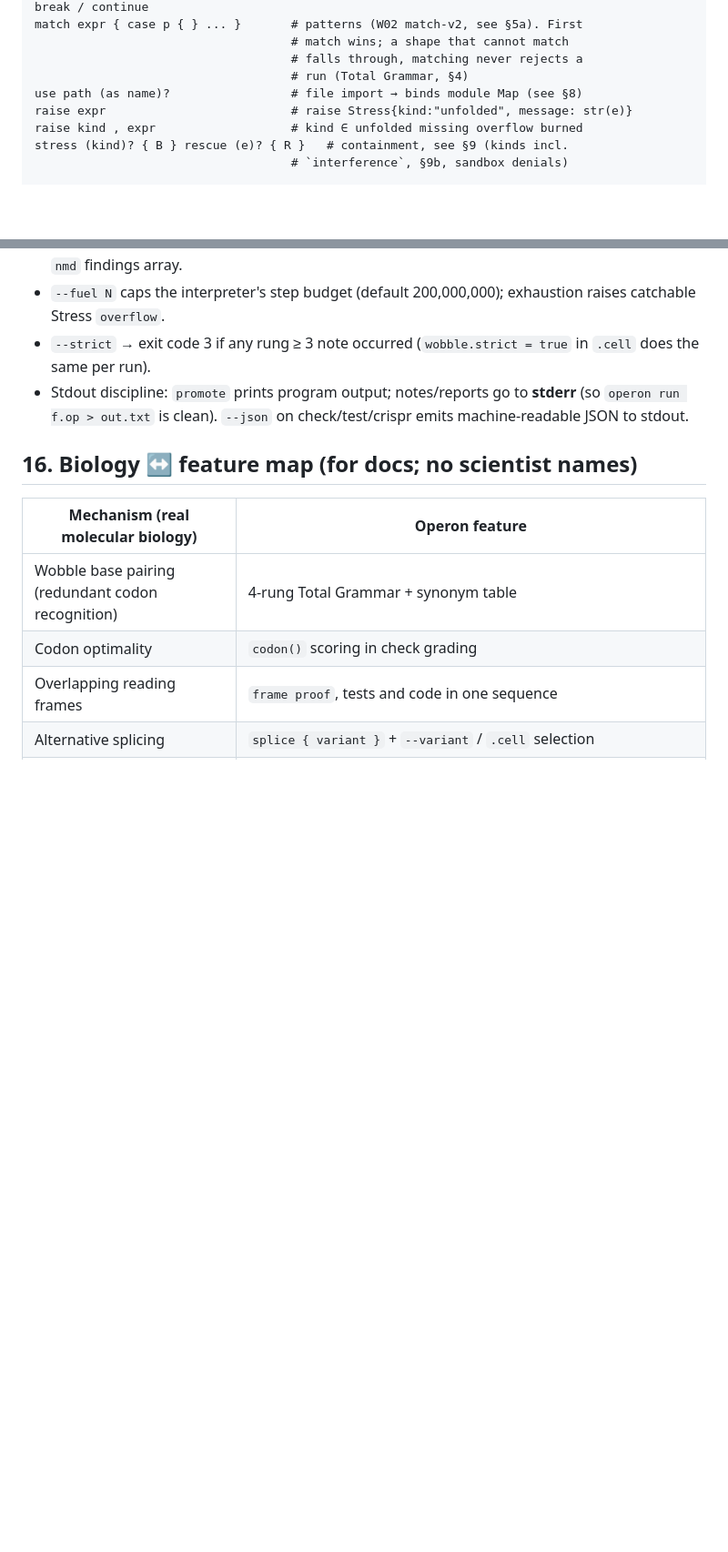
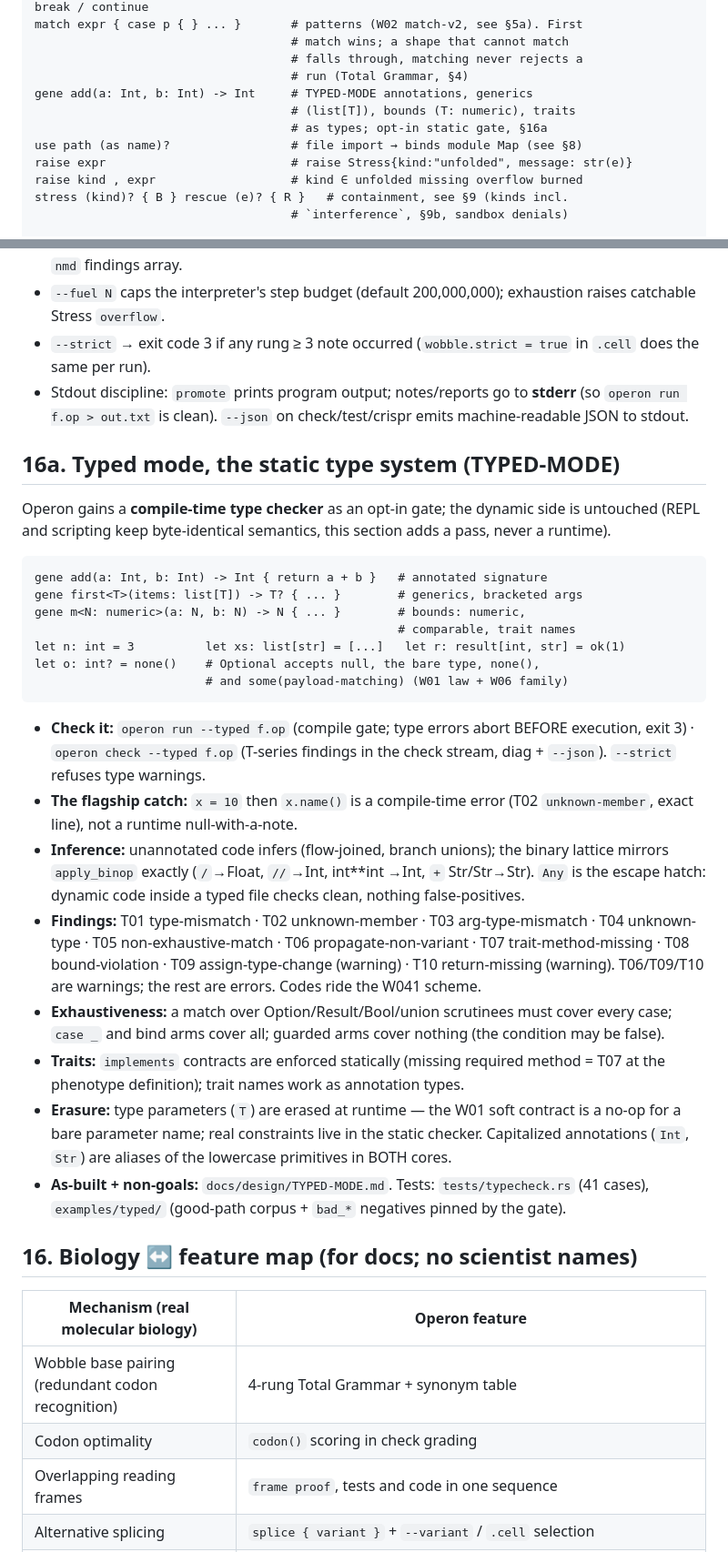
Before and after one commit to WasewaseX/operon-lang-dev, a Markdown page: SPEC.md, 2 parts joined by grey strips. Shown at 91% size. Rendered like a GitHub page; blank space fills up the shorter version.

````diff
--- a/SPEC.md
+++ b/SPEC.md
@@ -116,6 +116,9 @@ match expr { case p { } ... }       # patterns (W02 match-v2, see §5a). First
                                     # match wins; a shape that cannot match
                                     # falls through, matching never rejects a
                                     # run (Total Grammar, §4)
+gene add(a: Int, b: Int) -> Int     # TYPED-MODE annotations, generics
+                                    # (list[T]), bounds (T: numeric), traits
+                                    # as types; opt-in static gate, §16a
 use path (as name)?                 # file import → binds module Map (see §8)
 raise expr                          # raise Stress{kind:"unfolded", message: str(e)}
 raise kind , expr                   # kind ∈ unfolded missing overflow burned
@@ -992,6 +995,50 @@ Crossing (§11a): the bio-layer flags and verbs in the block above (`--variant`,
 - `--strict` → exit code 3 if any rung ≥ 3 note occurred (`wobble.strict = true` in `.cell` does the same per run).
 - Stdout discipline: `promote` prints program output; notes/reports go to **stderr** (so `operon run f.op > out.txt` is clean). `--json` on check/test/crispr emits machine-readable JSON to stdout.
 
+## 16a. Typed mode, the static type system (TYPED-MODE)
+
+Operon gains a **compile-time type checker** as an opt-in gate; the dynamic
+side is untouched (REPL and scripting keep byte-identical semantics, this
+section adds a pass, never a runtime).
+
+```text
+gene add(a: Int, b: Int) -> Int { return a + b }   # annotated signature
+gene first<T>(items: list[T]) -> T? { ... }        # generics, bracketed args
+gene m<N: numeric>(a: N, b: N) -> N { ... }        # bounds: numeric,
+                                                   # comparable, trait names
+let n: int = 3          let xs: list[str] = [...]   let r: result[int, str] = ok(1)
+let o: int? = none()    # Optional accepts null, the bare type, none(),
+                        # and some(payload-matching) (W01 law + W06 family)
+```
+
+- **Check it:** `operon run --typed f.op` (compile gate; type errors abort
+  BEFORE execution, exit 3) · `operon check --typed f.op` (T-series findings
+  in the check stream, diag + `--json`). `--strict` refuses type warnings.
+- **The flagship catch:** `x = 10` then `x.name()` is a compile-time error
+  (T02 `unknown-member`, exact line), not a runtime null-with-a-note.
+- **Inference:** unannotated code infers (flow-joined, branch unions); the
+  binary lattice mirrors `apply_binop` exactly (`/`→Float, `//`→Int, int**int
+  →Int, `+` Str/Str→Str). `Any` is the escape hatch: dynamic code inside a
+  typed file checks clean, nothing false-positives.
+- **Findings:** T01 type-mismatch · T02 unknown-member · T03
+  arg-type-mismatch · T04 unknown-type · T05 non-exhaustive-match · T06
+  propagate-non-variant · T07 trait-method-missing · T08 bound-violation ·
+  T09 assign-type-change (warning) · T10 return-missing (warning).
+  T06/T09/T10 are warnings; the rest are errors. Codes ride the W041 scheme.
+- **Exhaustiveness:** a match over Option/Result/Bool/union scrutinees must
+  cover every case; `case _` and bind arms cover all; guarded arms cover
+  nothing (the condition may be false).
+- **Traits:** `implements` contracts are enforced statically (missing
+  required method = T07 at the phenotype definition); trait names work as
+  annotation types.
+- **Erasure:** type parameters (`T`) are erased at runtime — the W01 soft
+  contract is a no-op for a bare parameter name; real constraints live in
+  the static checker. Capitalized annotations (`Int`, `Str`) are aliases of
+  the lowercase primitives in BOTH cores.
+- **As-built + non-goals:** `docs/design/TYPED-MODE.md`. Tests:
+  `tests/typecheck.rs` (41 cases), `examples/typed/` (good-path corpus +
+  `bad_*` negatives pinned by the gate).
+
 ## 16. Biology ↔ feature map (for docs; no scientist names)
 
 | Mechanism (real molecular biology) | Operon feature |
````
Also changed, not shown: README.md (+8 -0 lines).
